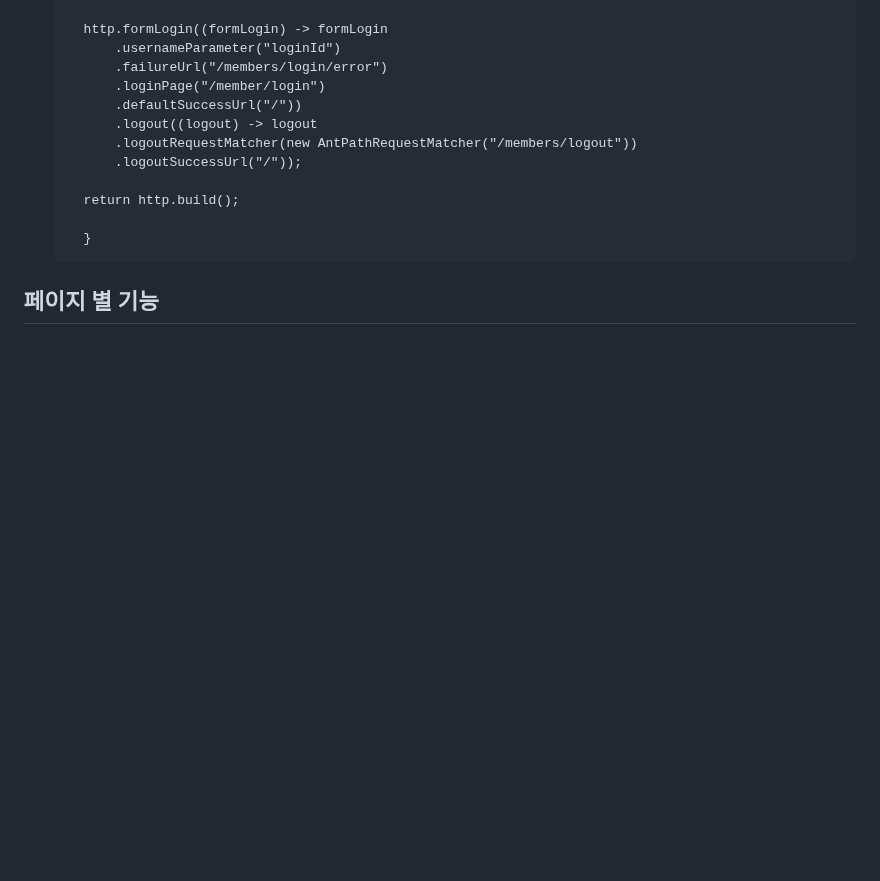
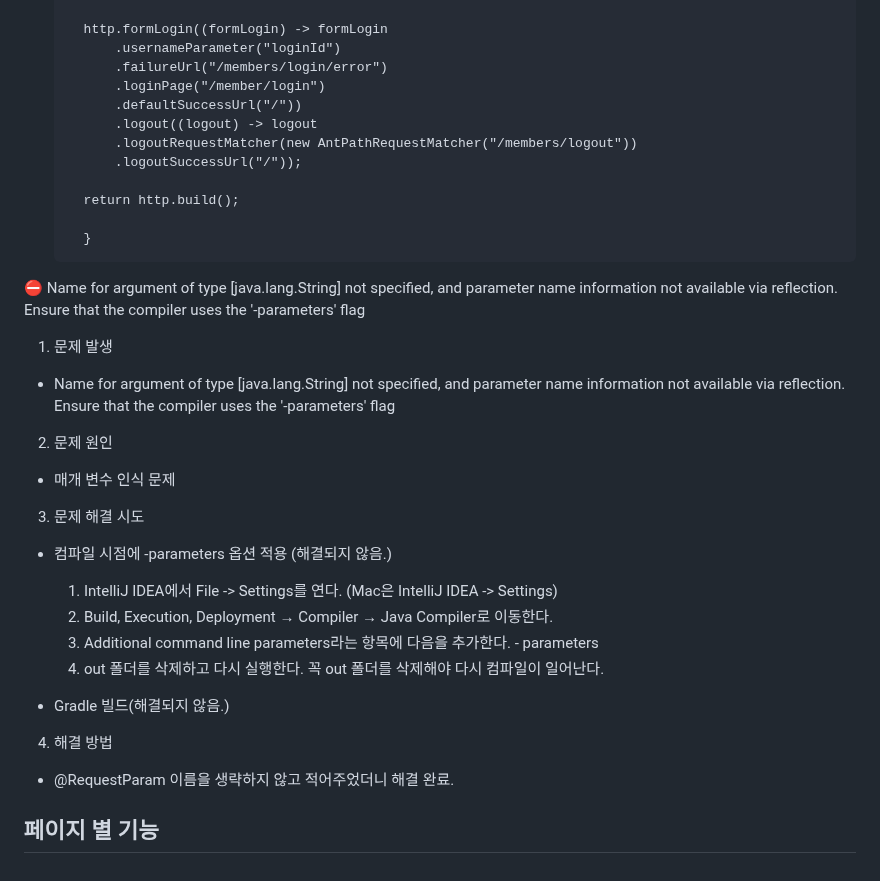
Before and after one commit to rudqls007/-, a Markdown page: README.md, the part around one of its changes. Drawn GitHub-style; blank space fills up the shorter version.

```diff
--- a/README.md
+++ b/README.md
@@ -284,5 +283,26 @@ Spring 공식 홈페이지에서 Spring Security 5.7.1 이상 또는 Spring Boot
 
   		}
 
+⛔ Name for argument of type [java.lang.String] not specified, and parameter name information not available via reflection. Ensure that the compiler uses the '-parameters' flag
+
+1. 문제 발생
+- Name for argument of type [java.lang.String] not specified, and parameter name information not available via reflection. Ensure that the compiler uses the '-parameters' flag
+
+2. 문제 원인
+- 매개 변수 인식 문제
+
+3. 문제 해결 시도
+- 컴파일 시점에 -parameters 옵션 적용 (해결되지 않음.)
+
+	1. IntelliJ IDEA에서 File -> Settings를 연다. (Mac은 IntelliJ IDEA -> Settings)
+	2. Build, Execution, Deployment → Compiler → Java Compiler로 이동한다.
+	3. Additional command line parameters라는 항목에 다음을 추가한다. - parameters
+	4. out 폴더를 삭제하고 다시 실행한다. 꼭 out 폴더를 삭제해야 다시 컴파일이 일어난다.
+
+- Gradle 빌드(해결되지 않음.)
+
+4. 해결 방법
+- @RequestParam 이름을 생략하지 않고 적어주었더니 해결 완료.
+
 
 ## 페이지 별 기능
```
Also changed, not shown: other parts of README.md (+0 -1 lines).
